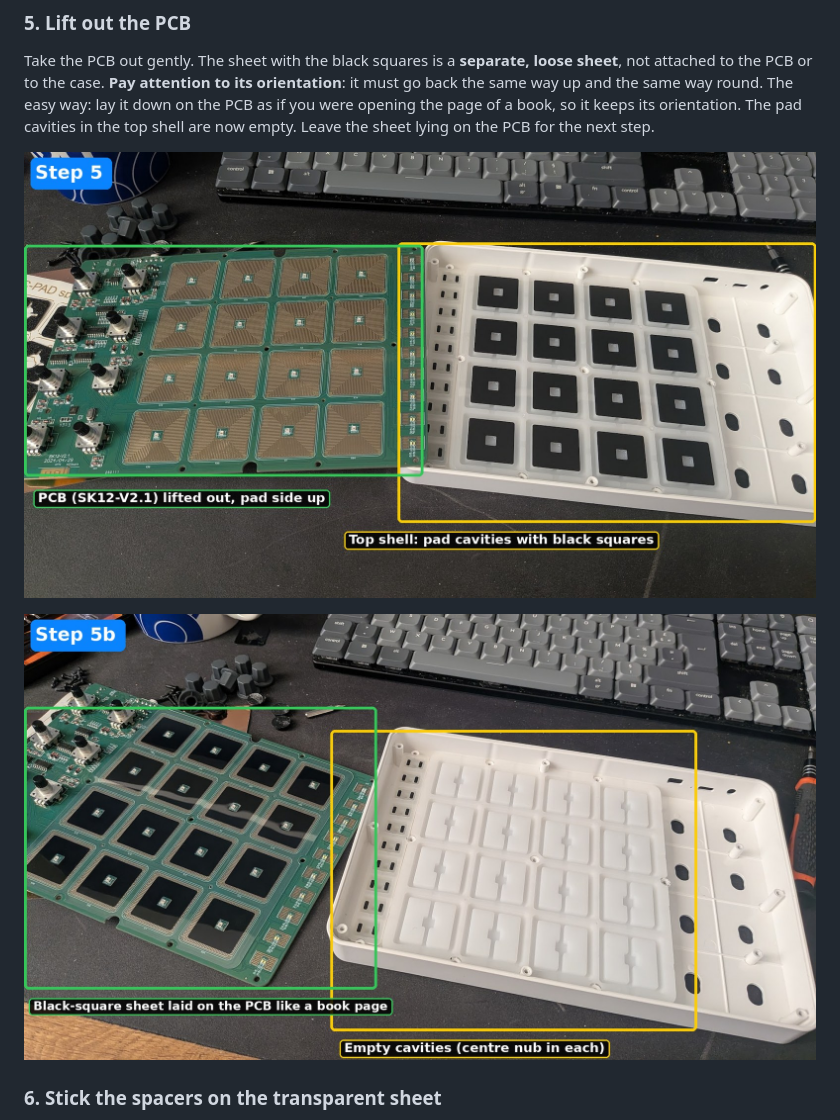
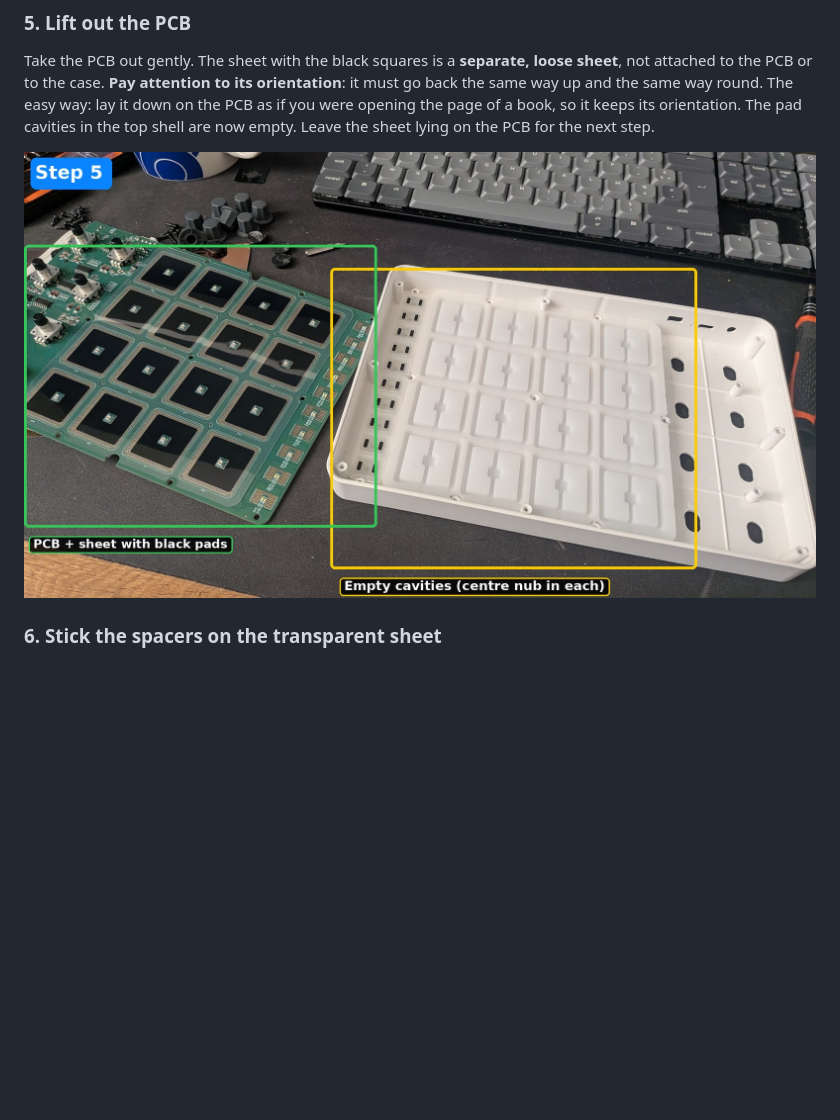
Before and after one commit to tfabien/smc-pad-sensitivity-mod, a Markdown page: README.md, the part around the change. Rendered like a GitHub page; pictures changed too: images/05-pcb-out.jpg (deleted), images/06-cavities-empty.jpg; blank space fills up the shorter version.

Commit message:
Step 5: keep a single photo, relabel PCB + sheet with black pads
Co-Authored-By: Claude Sonnet 5.5 <noreply@anthropic.com>
Claude-Session: https://claude.ai/code/session_015ngzumRVhKgTpj7vppR9fs

```diff
--- a/README.md
+++ b/README.md
@@ -105,8 +105,6 @@ Undo the 9 black screws that hold the PCB. The photo shows the 9 screw holes, wi
 
 Take the PCB out gently. The sheet with the black squares is a **separate, loose sheet**, not attached to the PCB or to the case. **Pay attention to its orientation**: it must go back the same way up and the same way round. The easy way: lay it down on the PCB as if you were opening the page of a book, so it keeps its orientation. The pad cavities in the top shell are now empty. Leave the sheet lying on the PCB for the next step.
 
-![PCB out](images/05-pcb-out.jpg)
-
 ![Empty cavities](images/06-cavities-empty.jpg)
 
 ### 6. Stick the spacers on the transparent sheet
```
